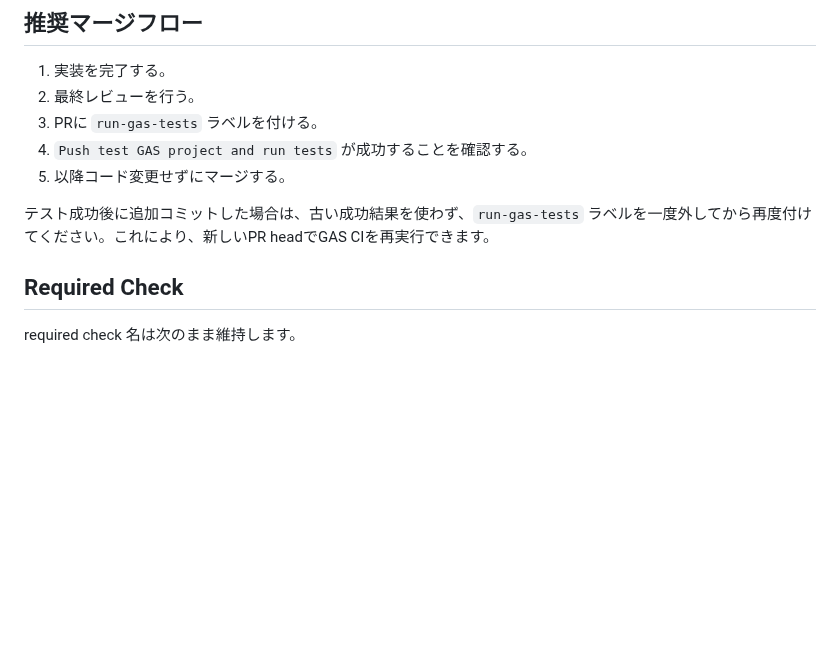
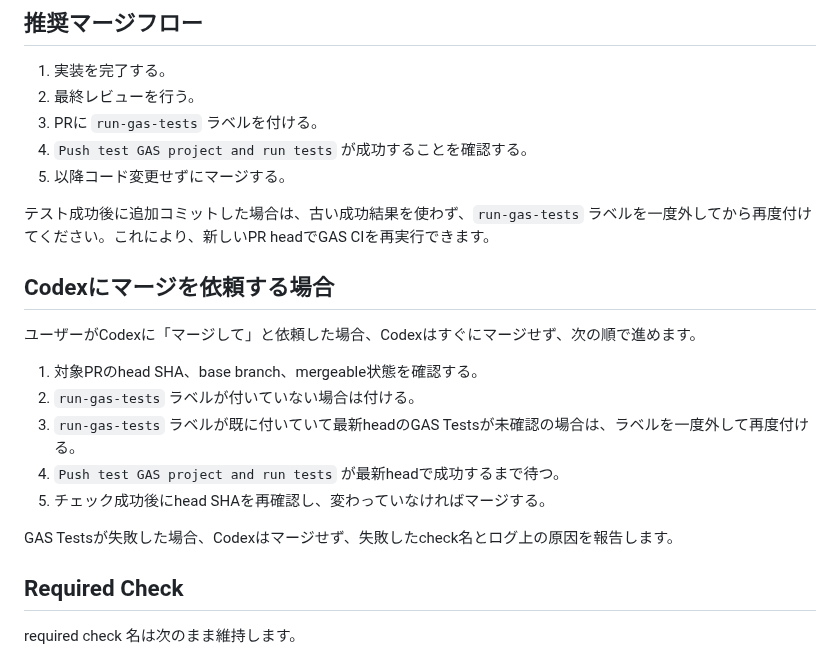
Before and after one commit to nozomu-honda/tradeCsvToSpreadSheet, a Markdown page: docs/gas-ci.md, the part around the change. Drawn GitHub-style; blank space fills up the shorter version.

Commit message:
Document Codex merge label flow

```diff
--- a/docs/gas-ci.md
+++ b/docs/gas-ci.md
@@ -37,6 +37,18 @@
 5. 以降コード変更せずにマージする。
 
 テスト成功後に追加コミットした場合は、古い成功結果を使わず、`run-gas-tests` ラベルを一度外してから再度付けてください。これにより、新しいPR headでGAS CIを再実行できます。
+
+## Codexにマージを依頼する場合
+
+ユーザーがCodexに「マージして」と依頼した場合、Codexはすぐにマージせず、次の順で進めます。
+
+1. 対象PRのhead SHA、base branch、mergeable状態を確認する。
+2. `run-gas-tests` ラベルが付いていない場合は付ける。
+3. `run-gas-tests` ラベルが既に付いていて最新headのGAS Testsが未確認の場合は、ラベルを一度外して再度付ける。
+4. `Push test GAS project and run tests` が最新headで成功するまで待つ。
+5. チェック成功後にhead SHAを再確認し、変わっていなければマージする。
+
+GAS Testsが失敗した場合、Codexはマージせず、失敗したcheck名とログ上の原因を報告します。
 
 ## Required Check
 
```
